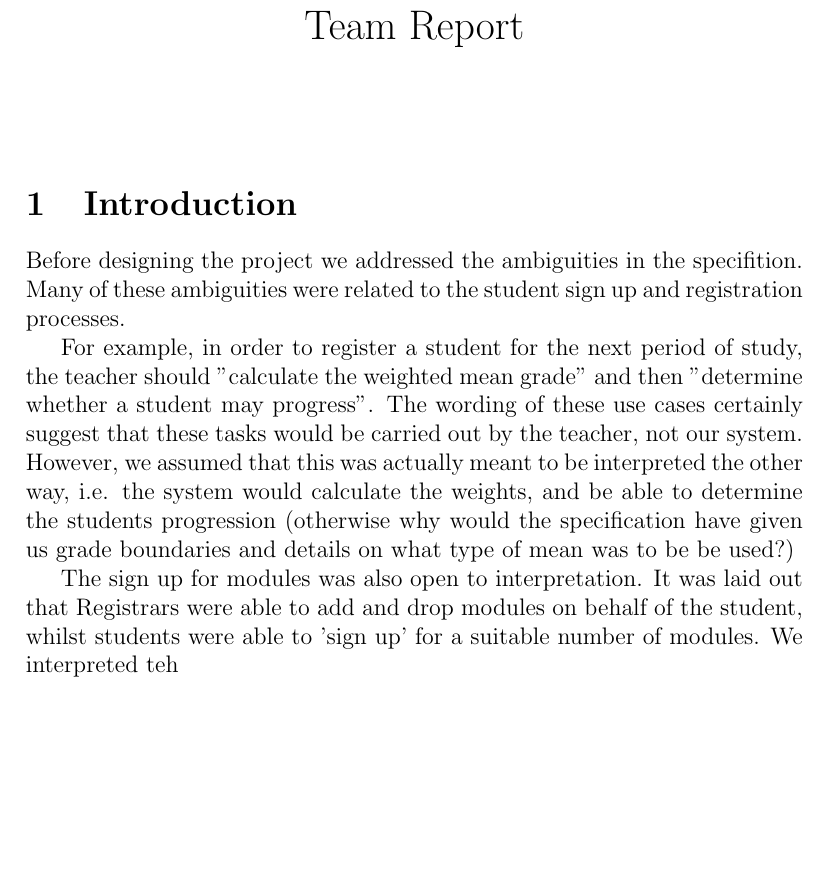
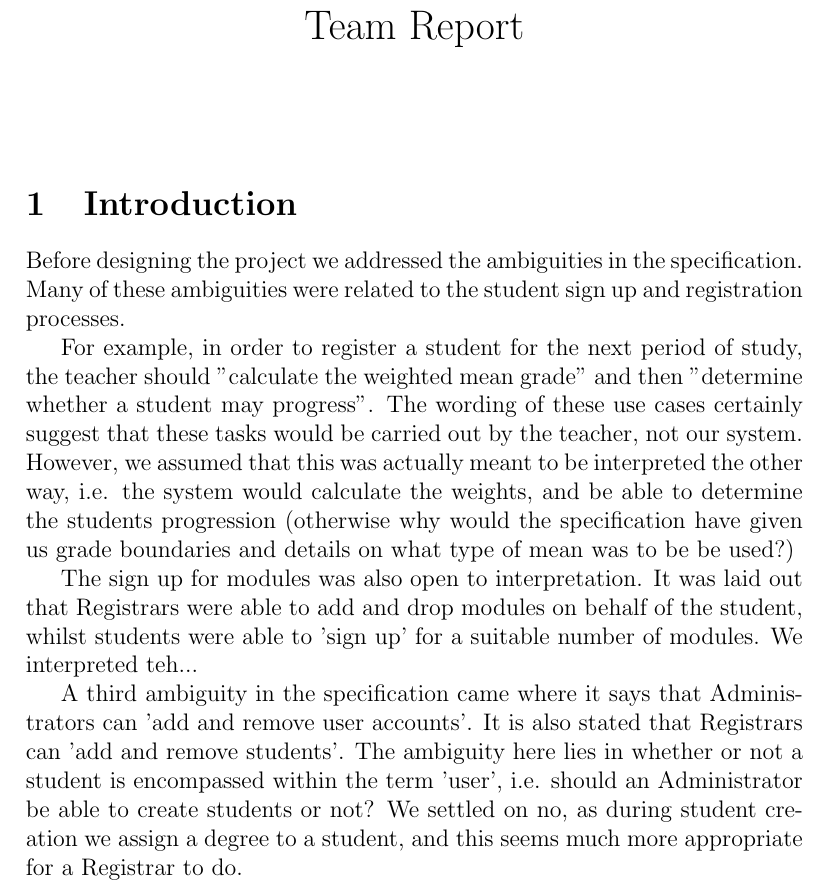
Before and after one commit to Semicolin5/COM2004, a LaTeX document (Report/team_report.tex): part of page 1 of 2, cut so that both start at the same text, the shorter picture padded with empty space. Compiled offline with pdfLaTeX.

```diff
--- a/Report/team_report.tex
+++ b/Report/team_report.tex
@@ -10,7 +10,7 @@
 % a short introduction clarifying any interpretations we made of the
 % requirements.
 \section{Introduction}
-Before designing the project we addressed the ambiguities in the specifition.
+Before designing the project we addressed the ambiguities in the specification.
 Many of these ambiguities were related to the student sign up and registration
 processes.
 
@@ -26,7 +26,14 @@
 The sign up for modules was also open to interpretation. It was laid out that
 Registrars were able to add and drop modules on behalf of the student, whilst
 students were able to 'sign up' for a suitable number of modules. We interpreted
-teh
+teh...
+
+A third ambiguity in the specification came where it says that Administrators can
+'add and remove user accounts'. It is also stated that Registrars can 'add and remove
+students'. The ambiguity here lies in whether or not a student is encompassed within
+ the term 'user', i.e. should an Administrator be able to create students or not? We
+  settled on no, as during student creation we assign a degree to a student, and this
+   seems much more appropriate for a Registrar to do.
 
 
 
```
